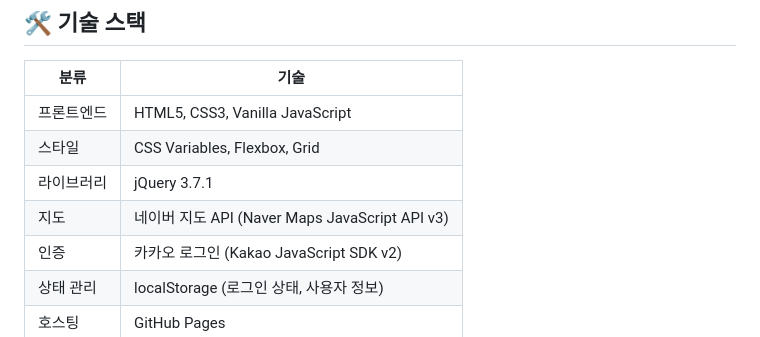
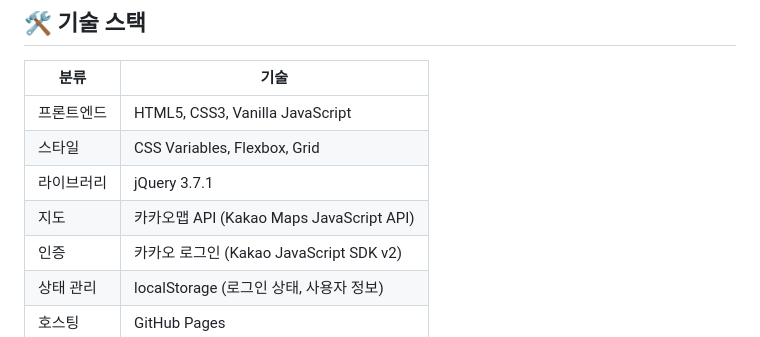
Before and after one commit to KimBS-git/todocWepPage, a Markdown page: README.md, the part around the change. GitHub-like rendering.

Commit message:
리드미 수정

```diff
--- a/README.md
+++ b/README.md
@@ -86,7 +86,7 @@ TODOCWEB/
 | 프론트엔드 | HTML5, CSS3, Vanilla JavaScript |
 | 스타일 | CSS Variables, Flexbox, Grid |
 | 라이브러리 | jQuery 3.7.1 |
-| 지도 | 네이버 지도 API (Naver Maps JavaScript API v3) |
+| 지도 | 카카오맵 API (Kakao Maps JavaScript API)
 | 인증 | 카카오 로그인 (Kakao JavaScript SDK v2) |
 | 상태 관리 | localStorage (로그인 상태, 사용자 정보) |
 | 호스팅 | GitHub Pages |
```
